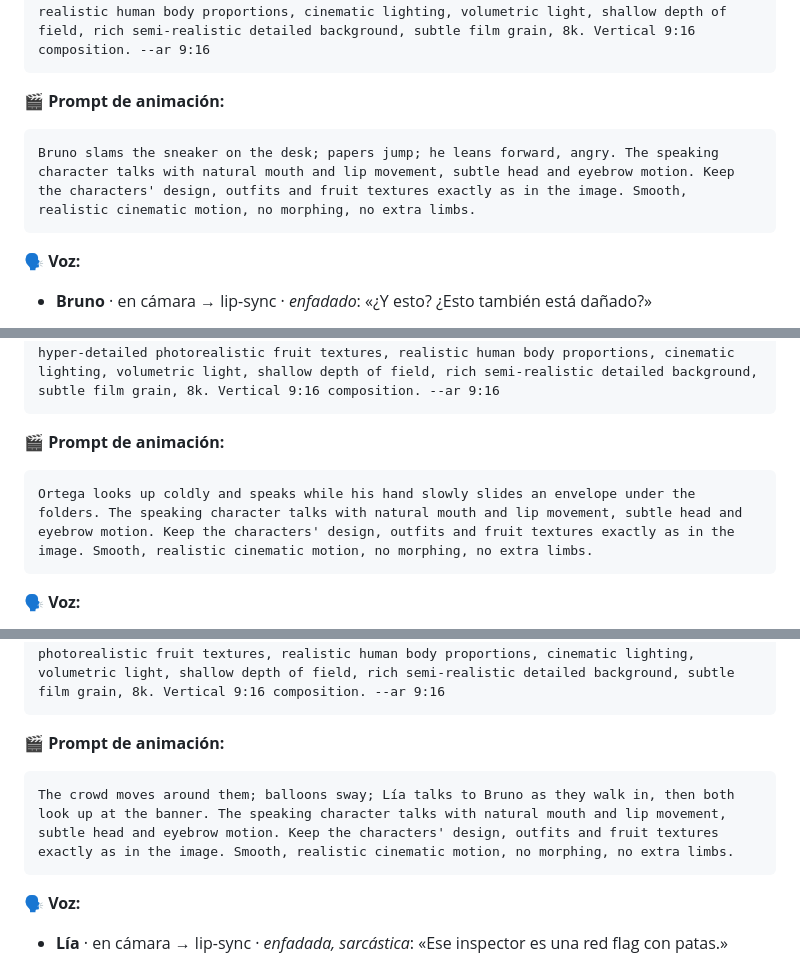
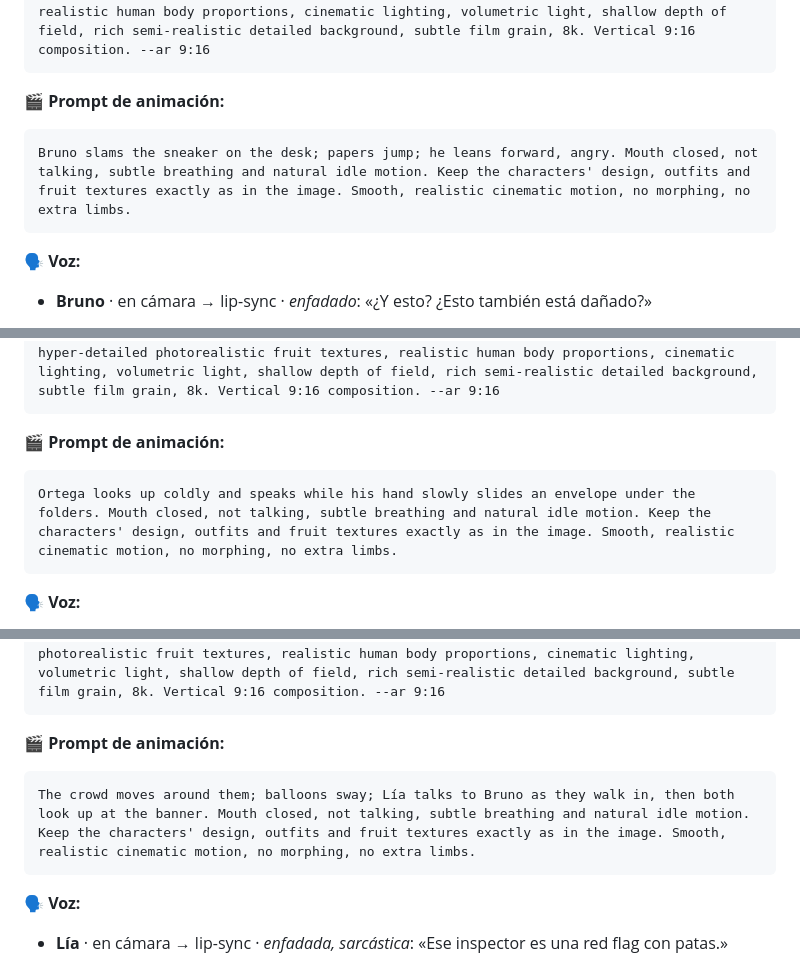
Before and after one commit to AlldesignKarl/Parte-3-frutas, a Markdown page: PLANOS.md, 3 parts joined by grey strips. Drawn GitHub-style.

````diff
--- a/PLANOS.md
+++ b/PLANOS.md
@@ -120,7 +120,7 @@ Medium close-up, slight low angle. Bruno (an anthropomorphic coconut man: his wh
 
 **🎬 Prompt de animación:**
 ```
-Bruno slams the sneaker on the desk; papers jump; he leans forward, angry. The speaking character talks with natural mouth and lip movement, subtle head and eyebrow motion. Keep the characters' design, outfits and fruit textures exactly as in the image. Smooth, realistic cinematic motion, no morphing, no extra limbs.
+Bruno slams the sneaker on the desk; papers jump; he leans forward, angry. Mouth closed, not talking, subtle breathing and natural idle motion. Keep the characters' design, outfits and fruit textures exactly as in the image. Smooth, realistic cinematic motion, no morphing, no extra limbs.
 ```
 
 **🗣️ Voz:**
@@ -143,7 +143,7 @@ Medium close-up. Inspector Ortega (an anthropomorphic orange man in his fifties:
 
 **🎬 Prompt de animación:**
 ```
-Ortega looks up coldly and speaks while his hand slowly slides an envelope under the folders. The speaking character talks with natural mouth and lip movement, subtle head and eyebrow motion. Keep the characters' design, outfits and fruit textures exactly as in the image. Smooth, realistic cinematic motion, no morphing, no extra limbs.
+Ortega looks up coldly and speaks while his hand slowly slides an envelope under the folders. Mouth closed, not talking, subtle breathing and natural idle motion. Keep the characters' design, outfits and fruit textures exactly as in the image. Smooth, realistic cinematic motion, no morphing, no extra limbs.
 ```
 
 **🗣️ Voz:**
@@ -184,7 +184,7 @@ Wide shot. Lía (an anthropomorphic strawberry woman: her head is a real glossy
 
 **🎬 Prompt de animación:**
 ```
-The crowd moves around them; balloons sway; Lía talks to Bruno as they walk in, then both look up at the banner. The speaking character talks with natural mouth and lip movement, subtle head and eyebrow motion. Keep the characters' design, outfits and fruit textures exactly as in the image. Smooth, realistic cinematic motion, no morphing, no extra limbs.
+The crowd moves around them; balloons sway; Lía talks to Bruno as they walk in, then both look up at the banner. Mouth closed, not talking, subtle breathing and natural idle motion. Keep the characters' design, outfits and fruit textures exactly as in the image. Smooth, realistic cinematic motion, no morphing, no extra limbs.
 ```
 
 **🗣️ Voz:**
````
Also changed, not shown: other parts of PLANOS.md (+12 -12 lines).
